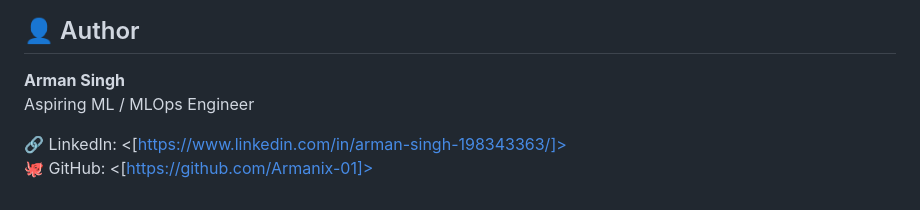
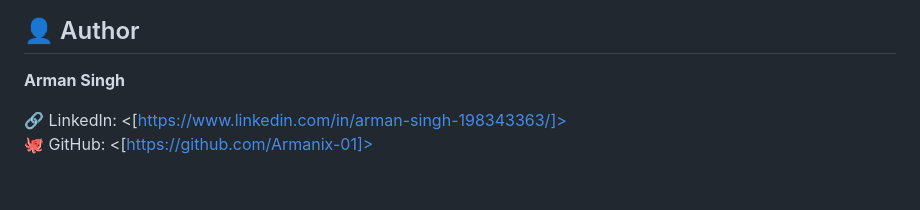
Before and after one commit to Armanix-01/NETWORK_SECURITY_PROJ, a Markdown page: README.md, the part around the change. GitHub-like rendering.

```diff
--- a/README.md
+++ b/README.md
@@ -131,7 +131,7 @@ A complete working demo is available as a video showing:
 
 ## 👤 Author
 **Arman Singh**
-Aspiring ML / MLOps Engineer
+
 
 🔗 LinkedIn: <[https://www.linkedin.com/in/arman-singh-198343363/]>
 🐙 GitHub: <[https://github.com/Armanix-01]>
```
